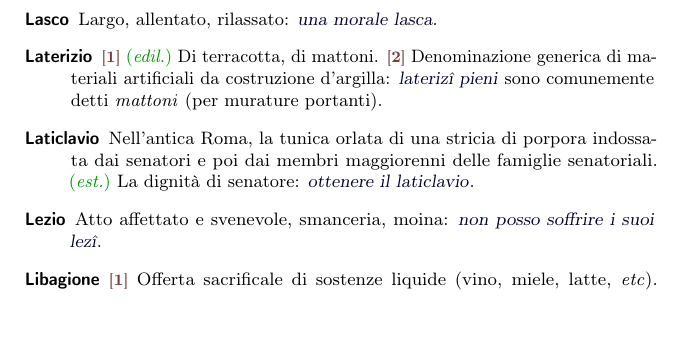
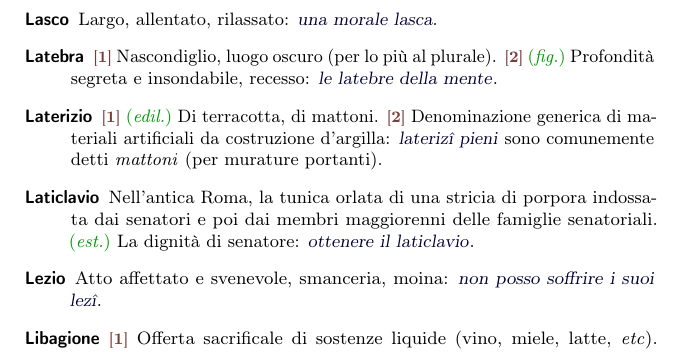
Before and after one commit to pdigiglio/dizionario, a LaTeX document (main.tex, which reads listeParole/L.tex): part of page 8 of 14, cut so that both start at the same text, the shorter picture padded with empty space. Compiled offline with pdfLaTeX.

Commit message:
add 'latebra'

```diff
--- a/listeParole/L.tex
+++ b/listeParole/L.tex
@@ -38,3 +38,8 @@
     name        = {Laticlavio},% 2016-08-24
     description = {Nell'antica Roma, la tunica orlata di una stricia di porpora indossata dai senatori e poi dai membri maggiorenni delle famiglie senatoriali. \est~La dignità di senatore: \ex{ottenere il laticlavio}}%
 }
+
+\newglossaryentry{latebra}{% 7
+    name        = {Latebra},% 2016-09-20
+    description = {\switch{1}~Nascondiglio, luogo oscuro (per lo più al plurale). \switch{2}~\fig~Profondità segreta e insondabile, recesso: \ex{le latebre della mente}}%
+}
```
